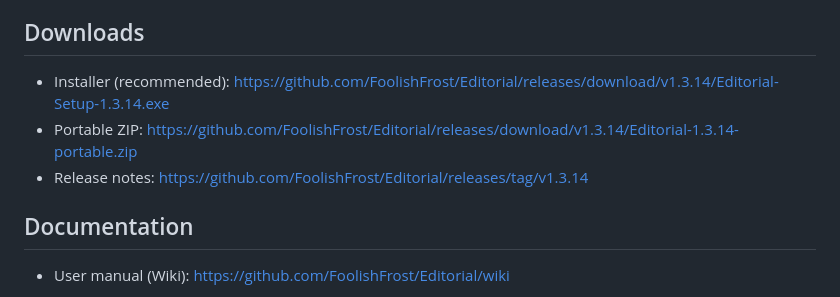
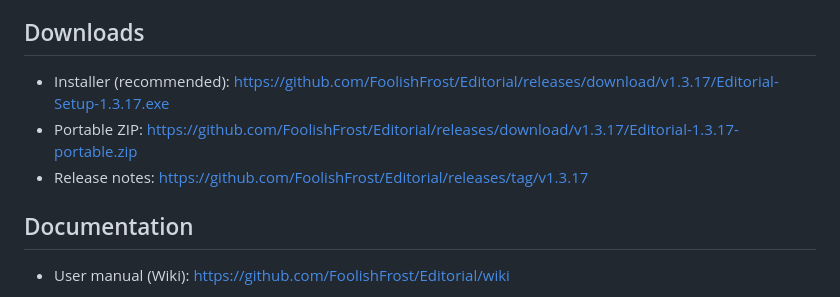
Before and after one commit to FoolishFrost/Editorial, a Markdown page: README.md, the part around the change. Rendered like a GitHub page.

Commit message:
docs: update README.md downloads for v1.3.17

```diff
--- a/README.md
+++ b/README.md
@@ -3,9 +3,9 @@
 Editorial is a fiction-focused desktop editor built for drafting and revision. it makes no use of AI, LLM, or similar systems. It uses only algorithmic detection to highlight writing patterns, allowing an editor to quickly correct a manuscript of 100,000 words or more. it does not make changes on its own, instead just highlighting possible issues so a skilled edior can work.
 
 ## Downloads
-- Installer (recommended): https://github.com/FoolishFrost/Editorial/releases/download/v1.3.14/Editorial-Setup-1.3.14.exe
-- Portable ZIP: https://github.com/FoolishFrost/Editorial/releases/download/v1.3.14/Editorial-1.3.14-portable.zip
-- Release notes: https://github.com/FoolishFrost/Editorial/releases/tag/v1.3.14
+- Installer (recommended): https://github.com/FoolishFrost/Editorial/releases/download/v1.3.17/Editorial-Setup-1.3.17.exe
+- Portable ZIP: https://github.com/FoolishFrost/Editorial/releases/download/v1.3.17/Editorial-1.3.17-portable.zip
+- Release notes: https://github.com/FoolishFrost/Editorial/releases/tag/v1.3.17
 
 ## Documentation
 - User manual (Wiki): https://github.com/FoolishFrost/Editorial/wiki
```
